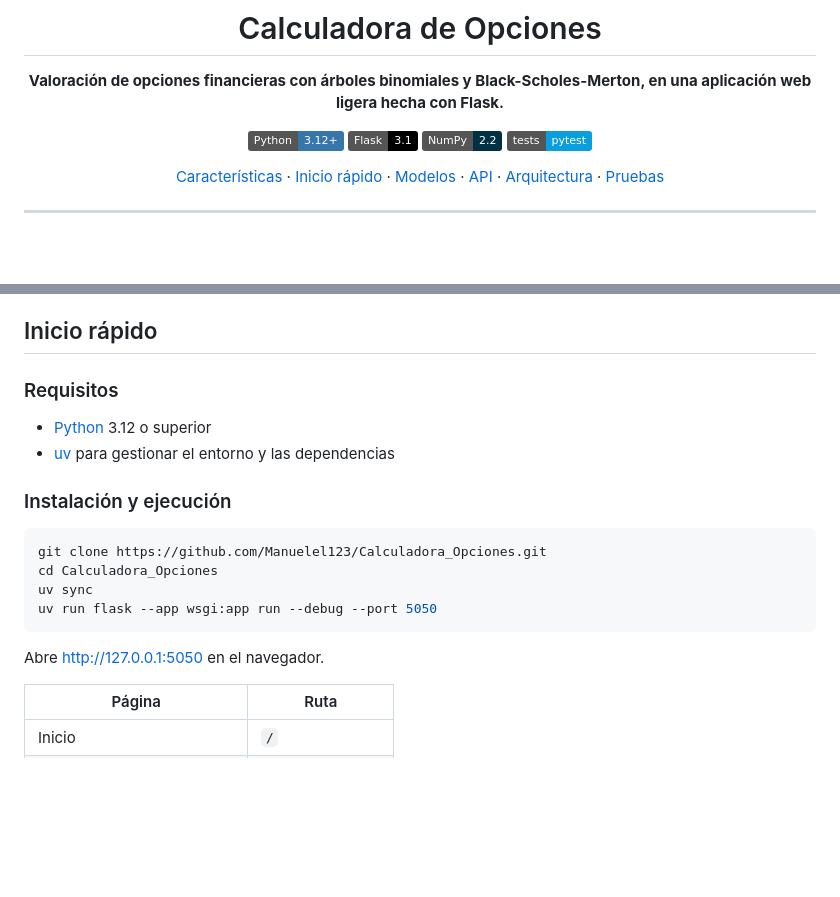
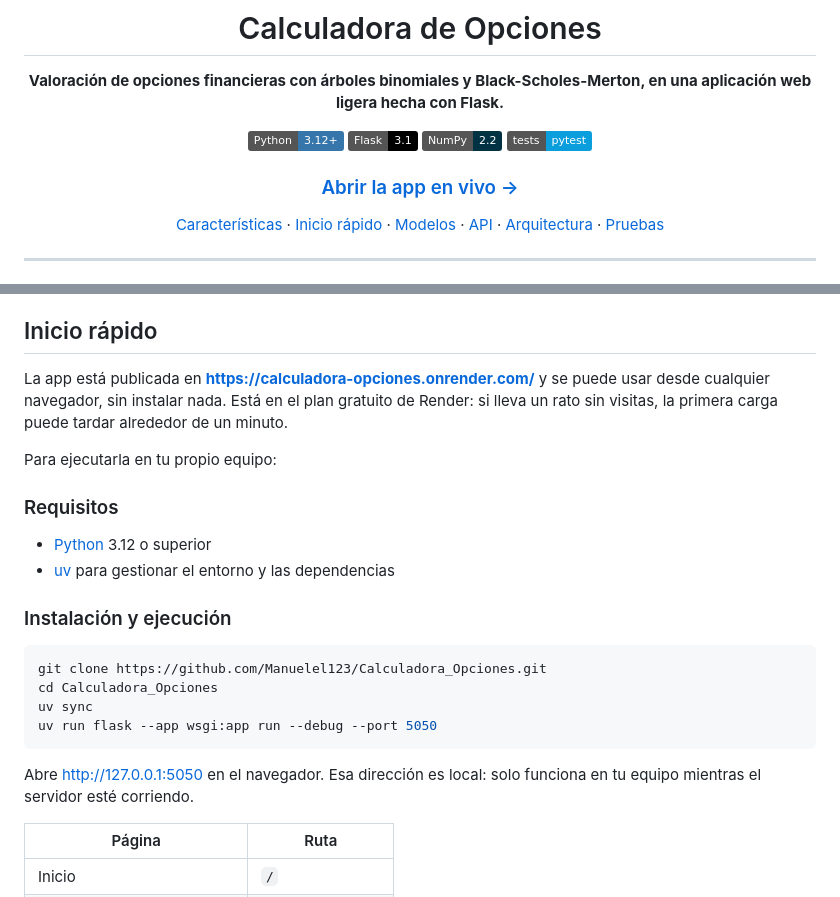
Before and after one commit to Manuelel123/Calculadora_Opciones, a Markdown page: README.md, 2 parts joined by grey strips. GitHub-like rendering; badges without logos; blank space fills up the shorter version.

Commit message:
Agrega al README el link de la app publicada en Render
Co-Authored-By: Claude Opus 5.5 <noreply@anthropic.com>

````diff
--- a/README.md
+++ b/README.md
@@ -8,6 +8,8 @@
 ![Flask](https://img.shields.io/badge/Flask-3.1-000000?logo=flask&logoColor=white)
 ![NumPy](https://img.shields.io/badge/NumPy-2.2-013243?logo=numpy&logoColor=white)
 ![Tests](https://img.shields.io/badge/tests-pytest-0A9EDC?logo=pytest&logoColor=white)
+
+### [Abrir la app en vivo →](https://calculadora-opciones.onrender.com/)
 
 [Características](#características) ·
 [Inicio rápido](#inicio-rápido) ·
@@ -67,6 +69,10 @@ Sirve como herramienta de estudio para cursos de derivados y como base reutiliza
 
 ## Inicio rápido
 
+La app está publicada en **<https://calculadora-opciones.onrender.com/>** y se puede usar desde cualquier navegador, sin instalar nada. Está en el plan gratuito de Render: si lleva un rato sin visitas, la primera carga puede tardar alrededor de un minuto.
+
+Para ejecutarla en tu propio equipo:
+
 ### Requisitos
 
 - [Python](https://www.python.org/) 3.12 o superior
@@ -81,7 +87,7 @@ uv sync
 uv run flask --app wsgi:app run --debug --port 5050
 ```
 
-Abre <http://127.0.0.1:5050> en el navegador.
+Abre <http://127.0.0.1:5050> en el navegador. Esa dirección es local: solo funciona en tu equipo mientras el servidor esté corriendo.
 
 | Página | Ruta |
 | --- | --- |
````
